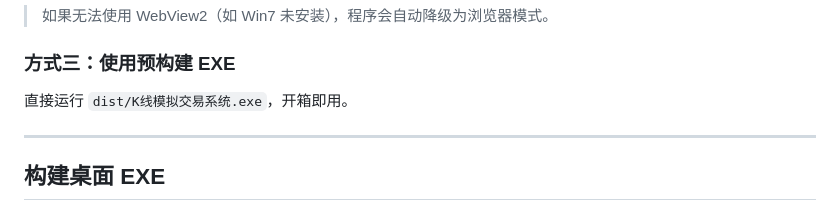
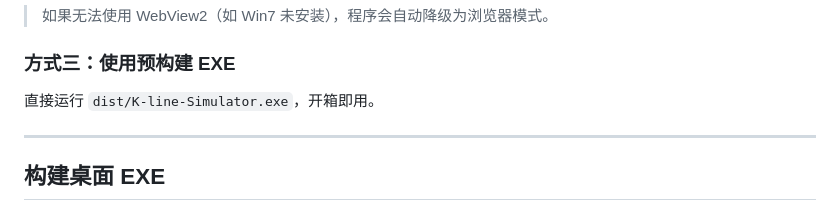
Before and after one commit to liaoxinqi2005/K-line-Simulator, a Markdown page: README.md, the part around the change. GitHub-like rendering.

```diff
--- a/README.md
+++ b/README.md
@@ -103,7 +103,7 @@ python desktop/app.py
 
 ### 方式三：使用预构建 EXE
 
-直接运行 `dist/K线模拟交易系统.exe`，开箱即用。
+直接运行 `dist/K-line-Simulator.exe`，开箱即用。
 
 ---
 
```
